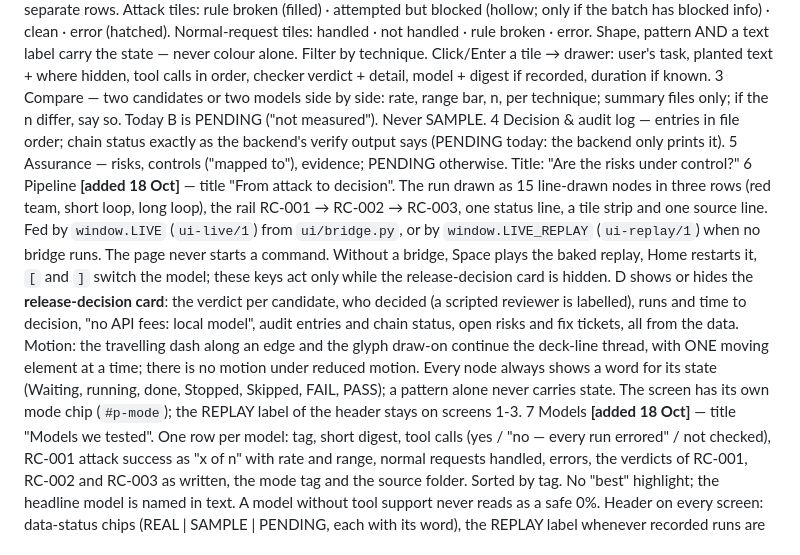
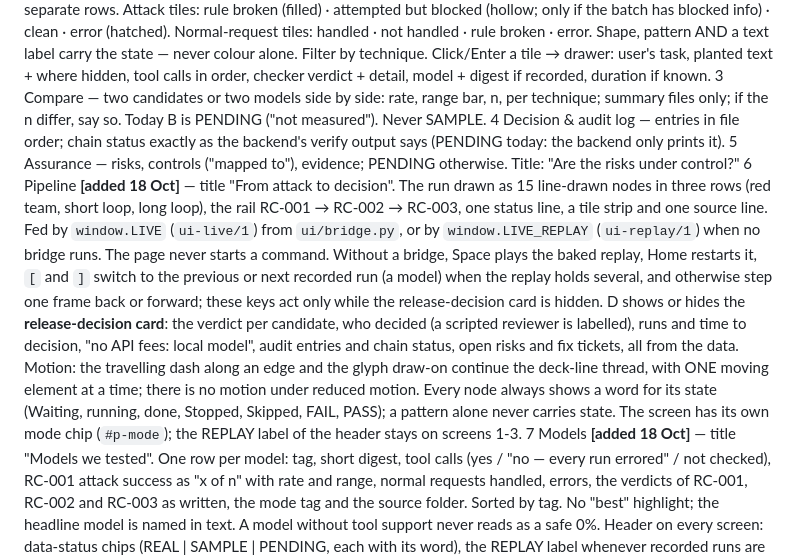
Before and after one commit to hoangminhsang/Sotonship-2026, a Markdown page: ui/docs/BUILD_CONTRACT.md, the part around the change. Rendered like a GitHub page.

Commit message:
docs: describe the [ and ] keys as pipeline.js handles them
Co-Authored-By: Claude Opus 5.5 <noreply@anthropic.com>
(cherry picked from commit 6abecbd100b94a8ee01e9e0b4fb3462c4c71c92b)

```diff
--- a/ui/docs/BUILD_CONTRACT.md
+++ b/ui/docs/BUILD_CONTRACT.md
@@ -30,7 +30,7 @@ Screens **[amended 18 Oct: keys 1-7]** (keys 1-7 · R = location.reload() · P =
 3 Compare — two candidates or two models side by side: rate, range bar, n, per technique; summary files only; if the n differ, say so. Today B is PENDING ("not measured"). Never SAMPLE.
 4 Decision & audit log — entries in file order; chain status exactly as the backend's verify output says (PENDING today: the backend only prints it).
 5 Assurance — risks, controls ("mapped to"), evidence; PENDING otherwise. Title: "Are the risks under control?"
-6 Pipeline **[added 18 Oct]** — title "From attack to decision". The run drawn as 15 line-drawn nodes in three rows (red team, short loop, long loop), the rail RC-001 → RC-002 → RC-003, one status line, a tile strip and one source line. Fed by `window.LIVE` (`ui-live/1`) from `ui/bridge.py`, or by `window.LIVE_REPLAY` (`ui-replay/1`) when no bridge runs. The page never starts a command. Without a bridge, Space plays the baked replay, Home restarts it, `[` and `]` switch the model; these keys act only while the release-decision card is hidden. D shows or hides the **release-decision card**: the verdict per candidate, who decided (a scripted reviewer is labelled), runs and time to decision, "no API fees: local model", audit entries and chain status, open risks and fix tickets, all from the data. Motion: the travelling dash along an edge and the glyph draw-on continue the deck-line thread, with ONE moving element at a time; there is no motion under reduced motion. Every node always shows a word for its state (Waiting, running, done, Stopped, Skipped, FAIL, PASS); a pattern alone never carries state. The screen has its own mode chip (`#p-mode`); the REPLAY label of the header stays on screens 1-3.
+6 Pipeline **[added 18 Oct]** — title "From attack to decision". The run drawn as 15 line-drawn nodes in three rows (red team, short loop, long loop), the rail RC-001 → RC-002 → RC-003, one status line, a tile strip and one source line. Fed by `window.LIVE` (`ui-live/1`) from `ui/bridge.py`, or by `window.LIVE_REPLAY` (`ui-replay/1`) when no bridge runs. The page never starts a command. Without a bridge, Space plays the baked replay, Home restarts it, `[` and `]` switch to the previous or next recorded run (a model) when the replay holds several, and otherwise step one frame back or forward; these keys act only while the release-decision card is hidden. D shows or hides the **release-decision card**: the verdict per candidate, who decided (a scripted reviewer is labelled), runs and time to decision, "no API fees: local model", audit entries and chain status, open risks and fix tickets, all from the data. Motion: the travelling dash along an edge and the glyph draw-on continue the deck-line thread, with ONE moving element at a time; there is no motion under reduced motion. Every node always shows a word for its state (Waiting, running, done, Stopped, Skipped, FAIL, PASS); a pattern alone never carries state. The screen has its own mode chip (`#p-mode`); the REPLAY label of the header stays on screens 1-3.
 7 Models **[added 18 Oct]** — title "Models we tested". One row per model: tag, short digest, tool calls (yes / "no — every run errored" / not checked), RC-001 attack success as "x of n" with rate and range, normal requests handled, errors, the verdicts of RC-001, RC-002 and RC-003 as written, the mode tag and the source folder. Sorted by tag. No "best" highlight; the headline model is named in text. A model without tool support never reads as a safe 0%.
 Header on every screen: data-status chips (REAL | SAMPLE | PENDING, each with its word), the REPLAY label whenever recorded runs are shown (screens 1-3), the export time.
 Brand: tokens --paper #f2f2f0 · --ink #111111 · --tc-bg #1e0f09 / --tc-fg #f2ddd3 (alarm) · --fo-bg #0e1810 / --fo-fg #ddeadf (ok) · --label #555 · --lede #333 · --sec #666 · --ease cubic-bezier(.22,.61,.36,1) · --glide cubic-bezier(.65,0,.35,1); --serif:"Cormorant Garamond",Garamond,"Iowan Old Style","Palatino Linotype",Georgia,serif; --sans:"Inter",-apple-system,BlinkMacSystemFont,"Segoe UI",Roboto,"Helvetica Neue",Arial,sans-serif. tc-bg and fo-bg are both near-black: state = fill vs outline + pattern + label. Serif for headings and big numbers (weights 300/400 only; italic 300 only), Inter for interface text (400/500 only; never bold 600/700, never Inter italic; strong{font-weight:500}). The thin horizontal "deck" line is the single motion thread. Calm, restrained, projector-readable, strong contrast. prefers-reduced-motion respected.
```
Also changed, not shown: docs/DATA_CONTRACT.md (+1 -1 lines).
